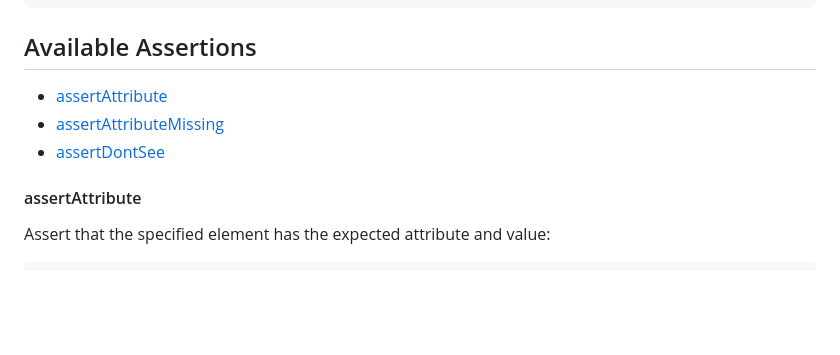
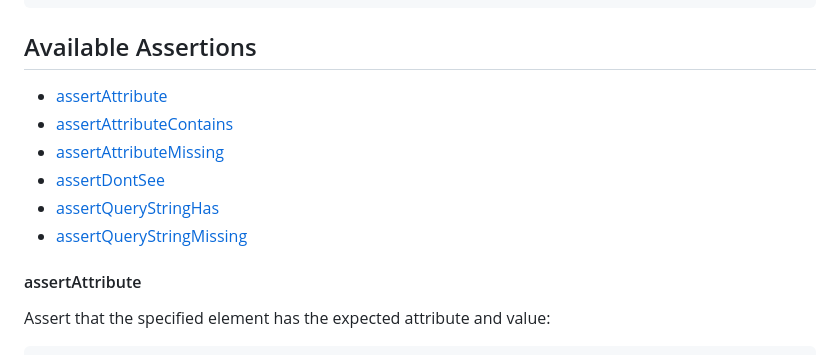
Before and after one commit to pestphp/pest-plugin-browser, a Markdown page: README.md, the part around the change printed below. Rendered like a GitHub page; blank space fills up the shorter version.

Commit message:
Docs headers

```diff
--- a/README.md
+++ b/README.md
@@ -63,9 +63,12 @@ Pause the test for the specified number of milliseconds.
 
 ## Available Assertions
 
-- [assertAttribute](#assertattribute)
-- [assertAttributeMissing](#assertattributemissing)
-- [assertDontSee](#assertdontsee)
+- [assertAttribute](#assertAttribute)
+- [assertAttributeContains](#assertAttributeContains)
+- [assertAttributeMissing](#assertAttributeMissing)
+- [assertDontSee](#assertDontSee)
+- [assertQueryStringHas](#assertQueryStringHas)
+- [assertQueryStringMissing](#assertQueryStringMissing)
 
 #### assertAttribute
 
```
Also changed, not shown: other parts of README.md (+1 -1 lines).
